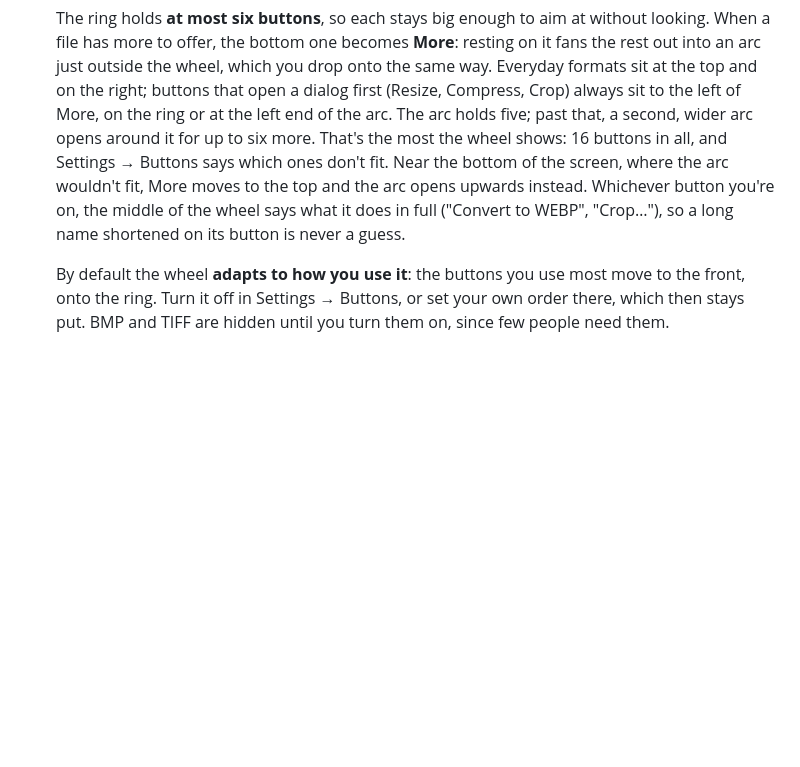
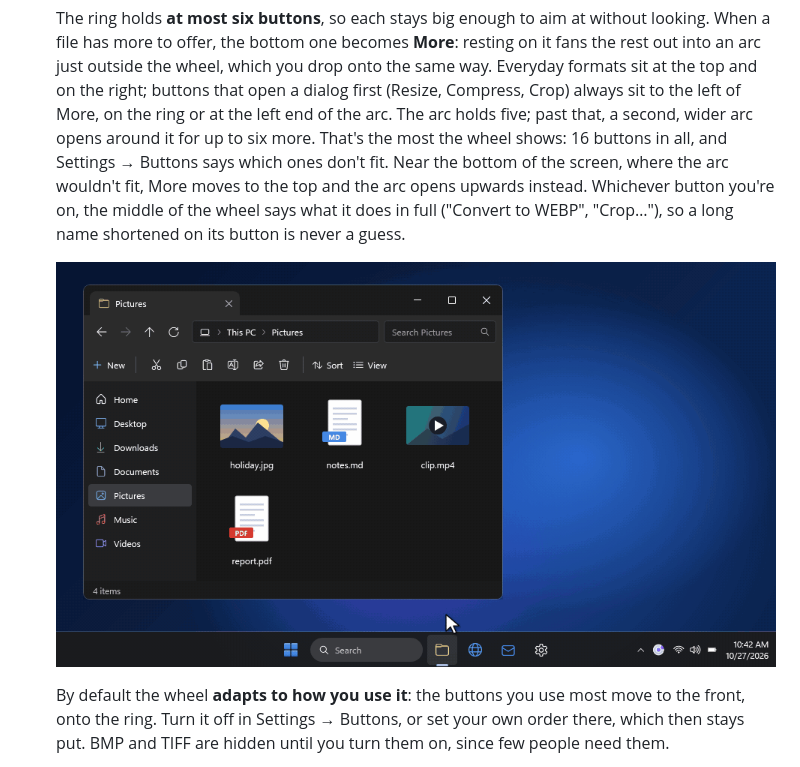
Before and after one commit to AtharvGogia/Circularity-for-Windows, a Markdown page: README.md, the part around one of its changes. GitHub-like rendering; pictures changed too: docs/media/two-arcs.gif (added); blank space fills up the shorter version.

```diff
--- a/README.md
+++ b/README.md
@@ -69,9 +69,12 @@ A tray app that:
    on the right; buttons that open a dialog first (Resize, Compress, Crop) always sit to the left of
    More, on the ring or at the left end of the arc. The arc holds five; past that, a second, wider
    arc opens around it for up to six more. That's the most the wheel shows: 16 buttons in all, and
-   Settings → Buttons says which ones don't fit. Near the bottom of the screen, where the arc wouldn't fit, More moves to the top and the
-   arc opens upwards instead. Whichever button you're on, the middle of the wheel says what it does
-   in full ("Convert to WEBP", "Crop…"), so a long name shortened on its button is never a guess.
+   Settings → Buttons says which ones don't fit. Near the bottom of the screen, where the arc
+   wouldn't fit, More moves to the top and the arc opens upwards instead. Whichever button you're
+   on, the middle of the wheel says what it does in full ("Convert to WEBP", "Crop…"), so a long
+   name shortened on its button is never a guess.
+
+   ![With four saved buttons, More opens two arcs; the drag crosses the first and drops on Thumb in the second](docs/media/two-arcs.gif)
 
    By default the wheel **adapts to how you use it**: the buttons you use most move to the front,
    onto the ring. Turn it off in Settings → Buttons, or set your own order there, which then stays
```
Also changed, not shown: other parts of README.md (+6 -2 lines), docs/releases/0.6.0.md (+5 -1 lines), docs/media/appearance.gif, docs/media/drag.gif, docs/media/keyboard.gif, docs/media/undo.gif (added), docs/media/watched-folder.gif (added), 7 other files.
